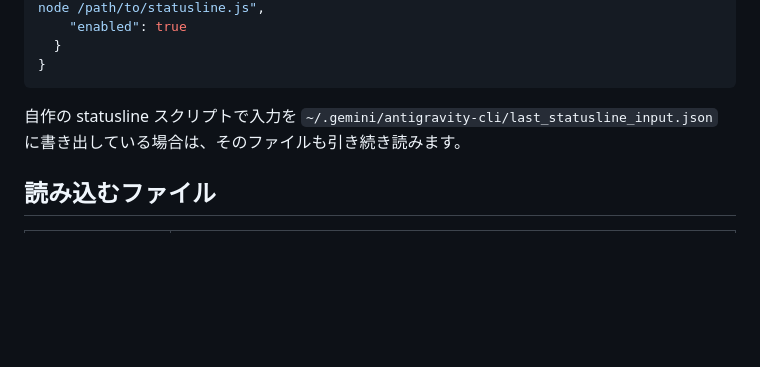
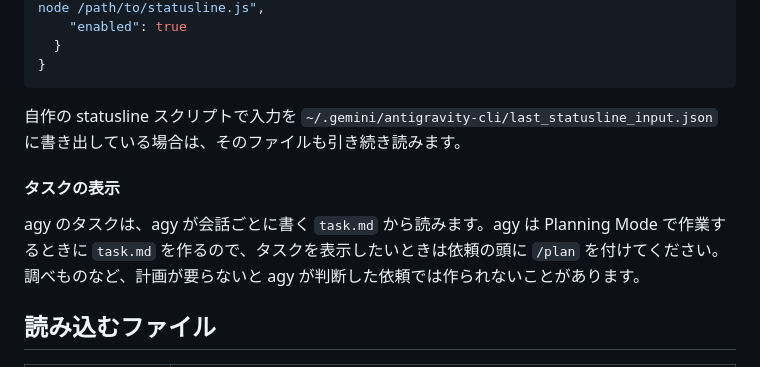
Before and after one commit to kuninet/ai-agent-monitor, a Markdown page: README.md, the part around the change. Rendered like a GitHub page; blank space fills up the shorter version.

Commit message:
agy のタスクを表示するには /plan を付けて依頼することを README に書く
Co-Authored-By: Claude Opus 5.5 <noreply@anthropic.com>

```diff
--- a/README.md
+++ b/README.md
@@ -146,6 +146,10 @@ agy → statusline-save.js --agy --tee → 今の statusline のスクリプト
 
 自作の statusline スクリプトで入力を `~/.gemini/antigravity-cli/last_statusline_input.json` に書き出している場合は、そのファイルも引き続き読みます。
 
+#### タスクの表示
+
+agy のタスクは、agy が会話ごとに書く `task.md` から読みます。agy は Planning Mode で作業するときに `task.md` を作るので、タスクを表示したいときは依頼の頭に `/plan` を付けてください。調べものなど、計画が要らないと agy が判断した依頼では作られないことがあります。
+
 ## 読み込むファイル
 
 | 対象 | 場所 |
```
